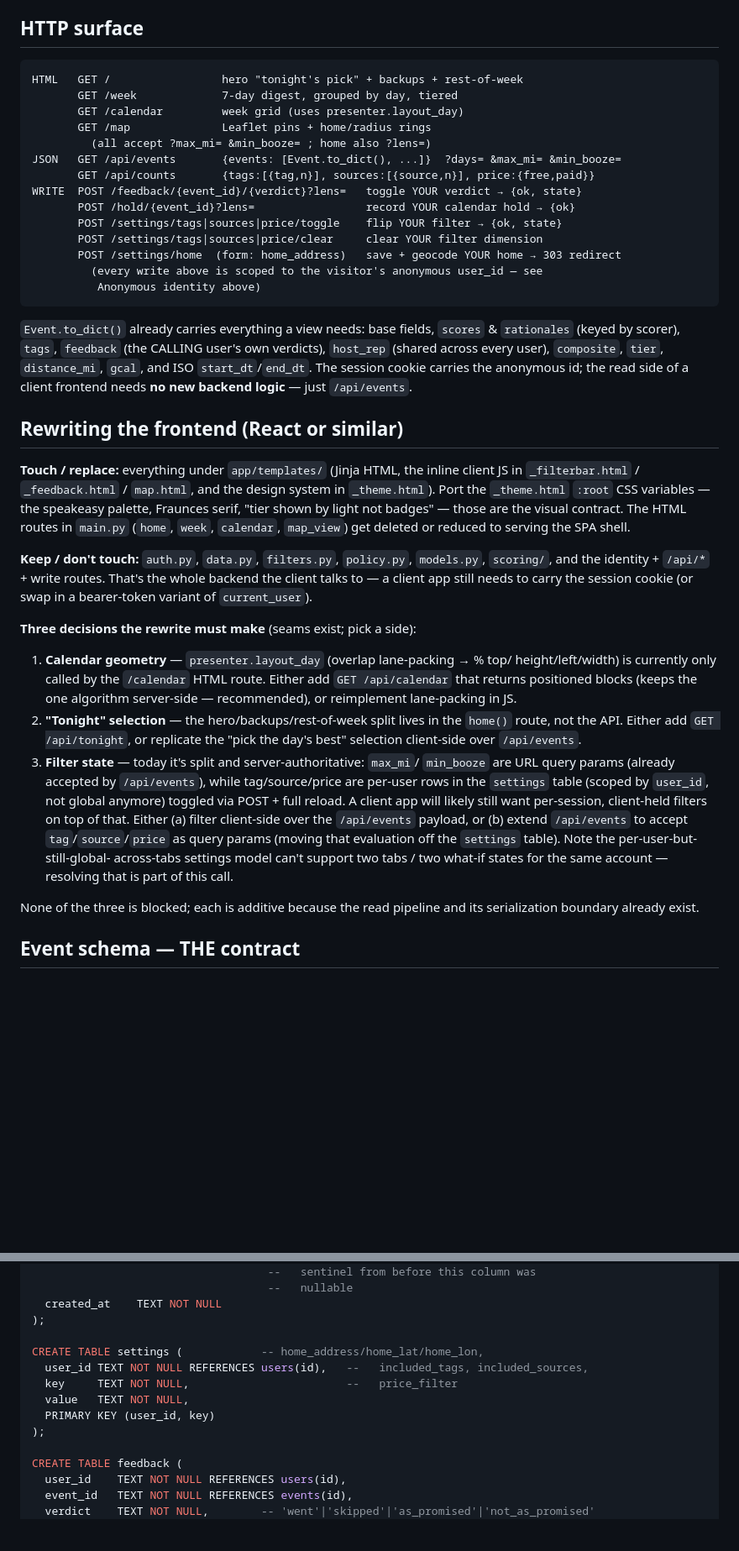
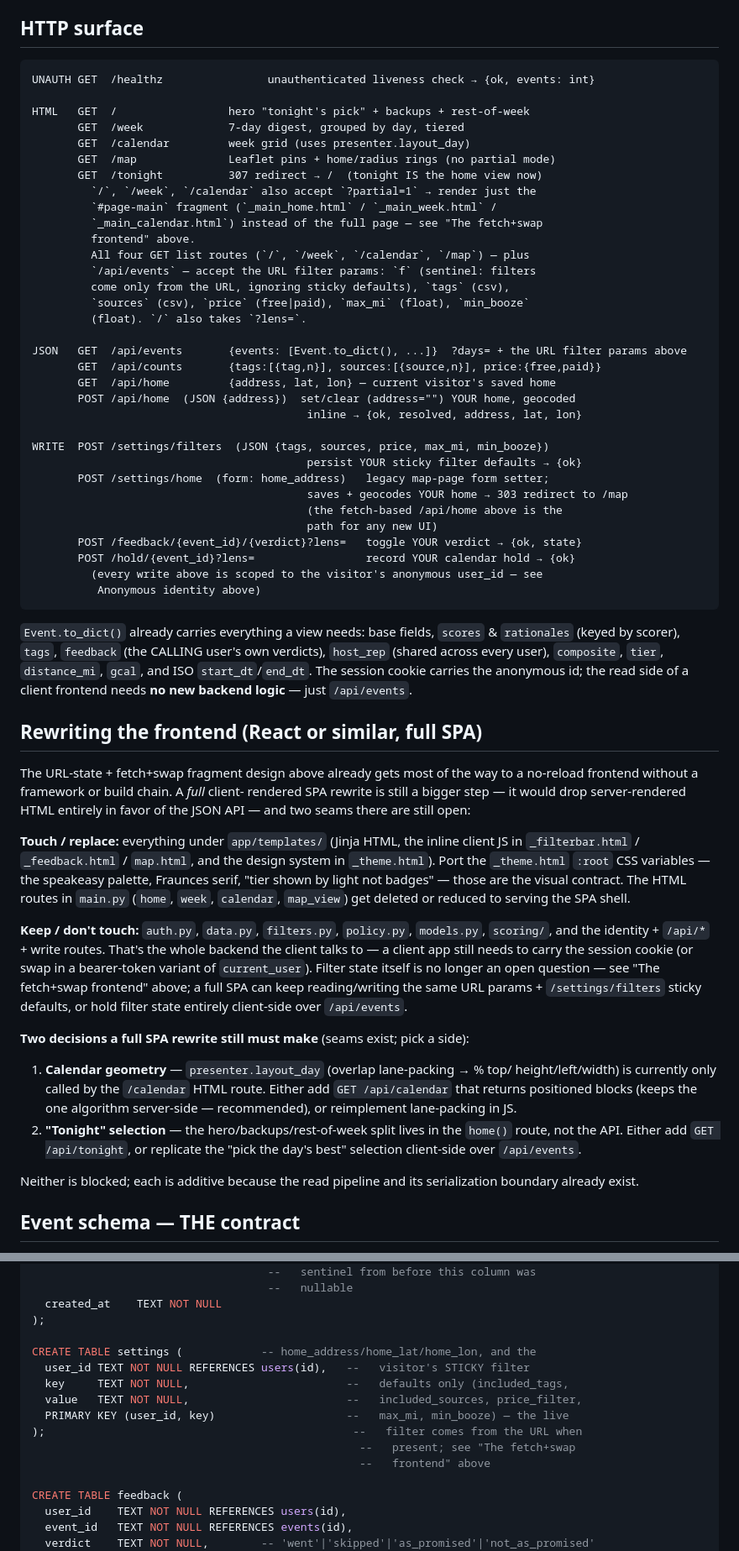
Before and after one commit to kingeryzach2002/sloshbot, a Markdown page: ARCHITECTURE.md, 2 parts joined by grey strips. Shown at 84% size. Drawn GitHub-style; blank space fills up the shorter version.

````diff
--- a/ARCHITECTURE.md
+++ b/ARCHITECTURE.md
@@ -170,18 +224,37 @@ plus its scorer, not copy-pasted markup.
 ## HTTP surface
 
 ```
-HTML   GET /                 hero "tonight's pick" + backups + rest-of-week
-       GET /week             7-day digest, grouped by day, tiered
-       GET /calendar         week grid (uses presenter.layout_day)
-       GET /map              Leaflet pins + home/radius rings
-         (all accept ?max_mi= &min_booze= ; home also ?lens=)
-JSON   GET /api/events       {events: [Event.to_dict(), ...]}  ?days= &max_mi= &min_booze=
-       GET /api/counts       {tags:[{tag,n}], sources:[{source,n}], price:{free,paid}}
-WRITE  POST /feedback/{event_id}/{verdict}?lens=   toggle YOUR verdict → {ok, state}
+UNAUTH GET  /healthz                unauthenticated liveness check → {ok, events: int}
+
+HTML   GET  /                 hero "tonight's pick" + backups + rest-of-week
+       GET  /week             7-day digest, grouped by day, tiered
+       GET  /calendar         week grid (uses presenter.layout_day)
+       GET  /map              Leaflet pins + home/radius rings (no partial mode)
+       GET  /tonight          307 redirect → /  (tonight IS the home view now)
+         `/`, `/week`, `/calendar` also accept `?partial=1` → render just the
+         `#page-main` fragment (`_main_home.html` / `_main_week.html` /
+         `_main_calendar.html`) instead of the full page — see "The fetch+swap
+         frontend" above.
+         All four GET list routes (`/`, `/week`, `/calendar`, `/map`) — plus
+         `/api/events` — accept the URL filter params: `f` (sentinel: filters
+         come only from the URL, ignoring sticky defaults), `tags` (csv),
+         `sources` (csv), `price` (free|paid), `max_mi` (float), `min_booze`
+         (float). `/` also takes `?lens=`.
+
+JSON   GET  /api/events       {events: [Event.to_dict(), ...]}  ?days= + the URL filter params above
+       GET  /api/counts       {tags:[{tag,n}], sources:[{source,n}], price:{free,paid}}
+       GET  /api/home         {address, lat, lon} — current visitor's saved home
+       POST /api/home  (JSON {address})  set/clear (address="") YOUR home, geocoded
+                                          inline → {ok, resolved, address, lat, lon}
+
+WRITE  POST /settings/filters  (JSON {tags, sources, price, max_mi, min_booze})
+                                          persist YOUR sticky filter defaults → {ok}
+       POST /settings/home  (form: home_address)   legacy map-page form setter;
+                                          saves + geocodes YOUR home → 303 redirect to /map
+                                          (the fetch-based /api/home above is the
+                                          path for any new UI)
+       POST /feedback/{event_id}/{verdict}?lens=   toggle YOUR verdict → {ok, state}
        POST /hold/{event_id}?lens=                 record YOUR calendar hold → {ok}
-       POST /settings/tags|sources|price/toggle    flip YOUR filter → {ok, state}
-       POST /settings/tags|sources|price/clear     clear YOUR filter dimension
-       POST /settings/home  (form: home_address)   save + geocode YOUR home → 303 redirect
          (every write above is scoped to the visitor's anonymous user_id — see
           Anonymous identity above)
 ```
@@ -193,7 +266,12 @@ verdicts), `host_rep` (shared across every user), `composite`, `tier`,
 the anonymous id; the read side of a client frontend needs **no new backend
 logic** — just `/api/events`.
 
-## Rewriting the frontend (React or similar)
+## Rewriting the frontend (React or similar, full SPA)
+
+The URL-state + fetch+swap fragment design above already gets most of the way
+to a no-reload frontend without a framework or build chain. A *full* client-
+rendered SPA rewrite is still a bigger step — it would drop server-rendered
+HTML entirely in favor of the JSON API — and two seams there are still open:
 
 **Touch / replace:** everything under `app/templates/` (Jinja HTML, the inline
 client JS in `_filterbar.html` / `_feedback.html` / `map.html`, and the design
@@ -205,9 +283,12 @@ the visual contract. The HTML routes in `main.py` (`home`, `week`, `calendar`,
 **Keep / don't touch:** `auth.py`, `data.py`, `filters.py`, `policy.py`,
 `models.py`, `scoring/`, and the identity + `/api/*` + write routes. That's the
 whole backend the client talks to — a client app still needs to carry the
-session cookie (or swap in a bearer-token variant of `current_user`).
+session cookie (or swap in a bearer-token variant of `current_user`). Filter
+state itself is no longer an open question — see "The fetch+swap frontend"
+above; a full SPA can keep reading/writing the same URL params + `/settings/filters`
+sticky defaults, or hold filter state entirely client-side over `/api/events`.
 
-**Three decisions the rewrite must make** (seams exist; pick a side):
+**Two decisions a full SPA rewrite still must make** (seams exist; pick a side):
 
 1. **Calendar geometry** — `presenter.layout_day` (overlap lane-packing → % top/
    height/left/width) is currently only called by the `/calendar` HTML route.
@@ -216,18 +297,8 @@ session cookie (or swap in a bearer-token variant of `current_user`).
 2. **"Tonight" selection** — the hero/backups/rest-of-week split lives in the
    `home()` route, not the API. Either add `GET /api/tonight`, or replicate the
    "pick the day's best" selection client-side over `/api/events`.
-3. **Filter state** — today it's split and server-authoritative: `max_mi`/
-   `min_booze` are URL query params (already accepted by `/api/events`), while
-   tag/source/price are per-user rows in the `settings` table (scoped by
-   `user_id`, not global anymore) toggled via POST + full reload. A client app
-   will likely still want per-session, client-held filters on top of that.
-   Either (a) filter client-side over the `/api/events` payload, or (b) extend
-   `/api/events` to accept `tag`/`source`/`price` as query params (moving that
-   evaluation off the `settings` table). Note the per-user-but-still-global-
-   across-tabs settings model can't support two tabs / two what-if states for
-   the same account — resolving that is part of this call.
 
-None of the three is blocked; each is additive because the read pipeline and its
+Neither is blocked; each is additive because the read pipeline and its
 serialization boundary already exist.
 
 ## Event schema — THE contract
@@ -297,12 +368,14 @@ CREATE TABLE users (
   created_at    TEXT NOT NULL
 );
 
-CREATE TABLE settings (            -- home_address/home_lat/home_lon,
-  user_id TEXT NOT NULL REFERENCES users(id),   --   included_tags, included_sources,
-  key     TEXT NOT NULL,                        --   price_filter
-  value   TEXT NOT NULL,
-  PRIMARY KEY (user_id, key)
-);
+CREATE TABLE settings (            -- home_address/home_lat/home_lon, and the
+  user_id TEXT NOT NULL REFERENCES users(id),   --   visitor's STICKY filter
+  key     TEXT NOT NULL,                        --   defaults only (included_tags,
+  value   TEXT NOT NULL,                        --   included_sources, price_filter,
+  PRIMARY KEY (user_id, key)                    --   max_mi, min_booze) — the live
+);                                               --   filter comes from the URL when
+                                                  --   present; see "The fetch+swap
+                                                  --   frontend" above
 
 CREATE TABLE feedback (
   user_id    TEXT NOT NULL REFERENCES users(id),
````
Also changed, not shown: other parts of ARCHITECTURE.md (+81 -27 lines), README.md (added, +69 -0 lines).
